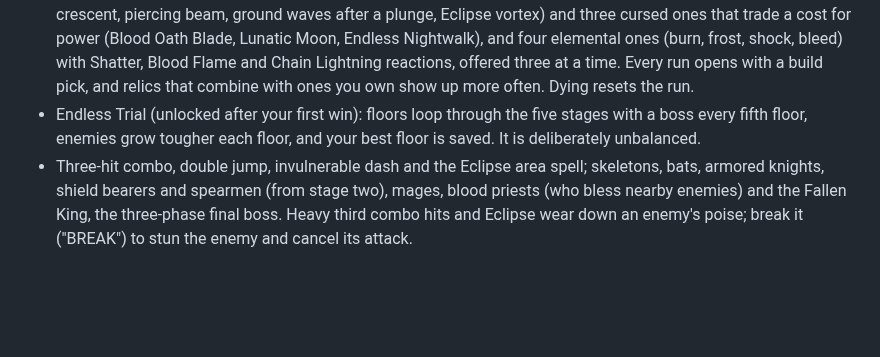
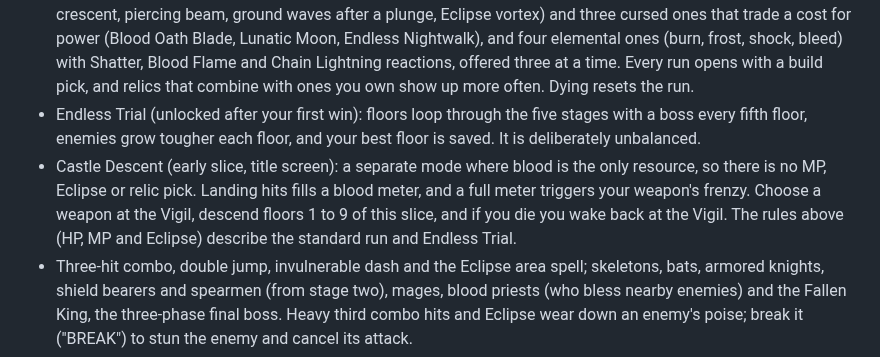
Before and after one commit to k402xxxcenxxx/nocturne-blood-moon-castle, a Markdown page: README.md, the part around the change. Drawn GitHub-style; blank space fills up the shorter version.

Commit message:
Document Castle Descent early slice in README
Co-Authored-By: Claude Opus 5.5 <noreply@anthropic.com>
Claude-Session: https://claude.ai/code/session_01G71FYmxKnBKMGjrAvvBjfE

```diff
--- a/README.md
+++ b/README.md
@@ -9,6 +9,7 @@ The interface is available in English and Traditional Chinese (繁體中文). Th
 - Five stages per run: The Forsaken Gate → The Forbidden Archive → The Timeless Belfry → The Crimson Cathedral → The Bloodmoon Throne.
 - Each run randomizes enemy placement, room layouts (some rooms are mirrored), chests and relic offers; 21 relics that stack (the three cursed ones are capped at 1 to 2 copies), including four attack forms (returning crescent, piercing beam, ground waves after a plunge, Eclipse vortex) and three cursed ones that trade a cost for power (Blood Oath Blade, Lunatic Moon, Endless Nightwalk), and four elemental ones (burn, frost, shock, bleed) with Shatter, Blood Flame and Chain Lightning reactions, offered three at a time. Every run opens with a build pick, and relics that combine with ones you own show up more often. Dying resets the run.
 - Endless Trial (unlocked after your first win): floors loop through the five stages with a boss every fifth floor, enemies grow tougher each floor, and your best floor is saved. It is deliberately unbalanced.
+- Castle Descent (early slice, title screen): a separate mode where blood is the only resource, so there is no MP, Eclipse or relic pick. Landing hits fills a blood meter, and a full meter triggers your weapon's frenzy. Choose a weapon at the Vigil, descend floors 1 to 9 of this slice, and if you die you wake back at the Vigil. The rules above (HP, MP and Eclipse) describe the standard run and Endless Trial.
 - Three-hit combo, double jump, invulnerable dash and the Eclipse area spell; skeletons, bats, armored knights, shield bearers and spearmen (from stage two), mages, blood priests (who bless nearby enemies) and the Fallen King, the three-phase final boss. Heavy third combo hits and Eclipse wear down an enemy's poise; break it ("BREAK") to stun the enemy and cancel its attack.
 - Stage hazards: spikes, grinding gears and blood pillars flash red for 0.7 s before they strike (a dash passes through them); wooden barricades block the way until you break them or jump over (enemies hop over too); in the Crimson Cathedral, breaking an altar shuts off its blood pillars.
 - Enemy stats and attack rate rise each stage; the Fallen King fights with slashes, slams (ground waves from phase two), charges, five-bolt volleys and a blood-moon ritual; the raised ledges at the arena edges (double jump) escape most of it, but not the slam.
```
